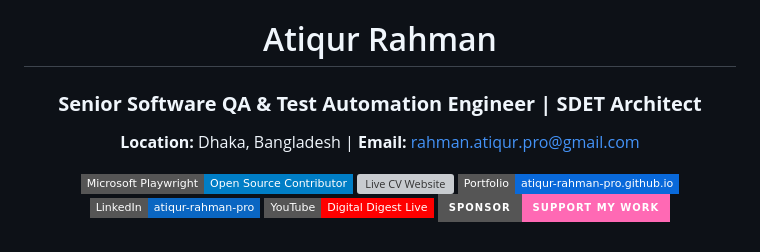
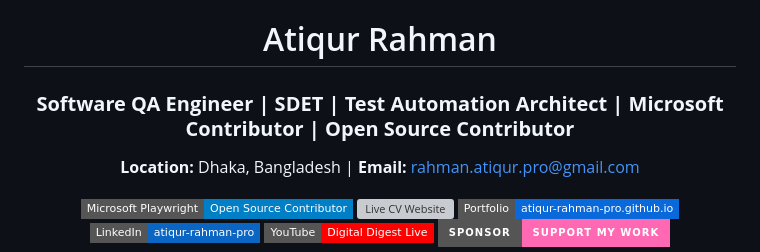
Before and after one commit to atiqur-rahman-pro/atiqur-rahman-pro, a Markdown page: README.md, the part around the change. Rendered like a GitHub page; badges without logos; grey boxes are pictures that could not be loaded.

Commit message:
docs: update main title to Software QA Engineer | SDET | Test Automation Architect | Microsoft Contributor | Open Source Contributor

```diff
--- a/README.md
+++ b/README.md
@@ -1,7 +1,7 @@
 <div align="center">
 
 # Atiqur Rahman
-### **Senior Software QA & Test Automation Engineer | SDET Architect**
+### **Software QA Engineer | SDET | Test Automation Architect | Microsoft Contributor | Open Source Contributor**
 **Location:** Dhaka, Bangladesh | **Email:** [rahman.atiqur.pro@gmail.com](mailto:rahman.atiqur.pro@gmail.com)
 
 [![Microsoft Contributor](https://img.shields.io/badge/Microsoft_Playwright-Open_Source_Contributor-blue?style=flat-square&logo=microsoft&logoColor=white)](https://github.com/microsoft/playwright-python/pull/3157)
```
